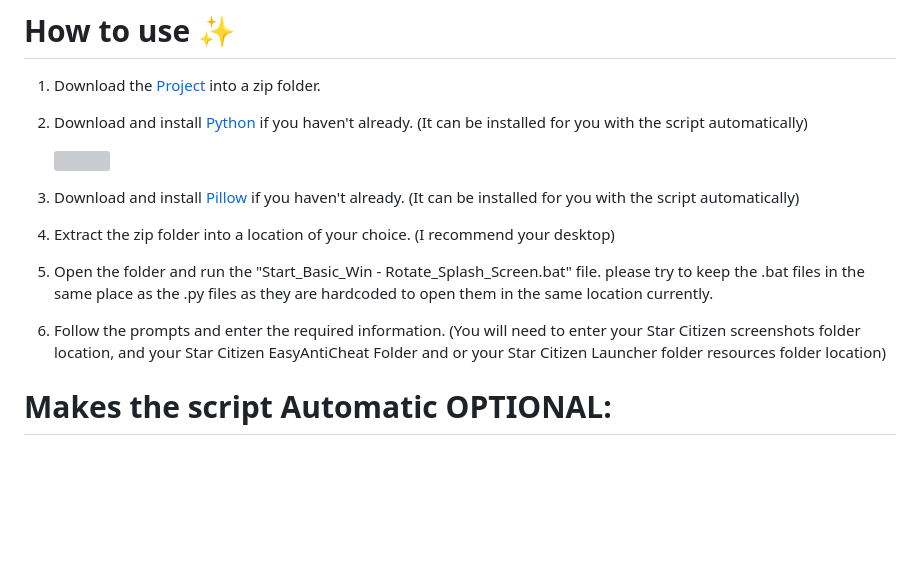
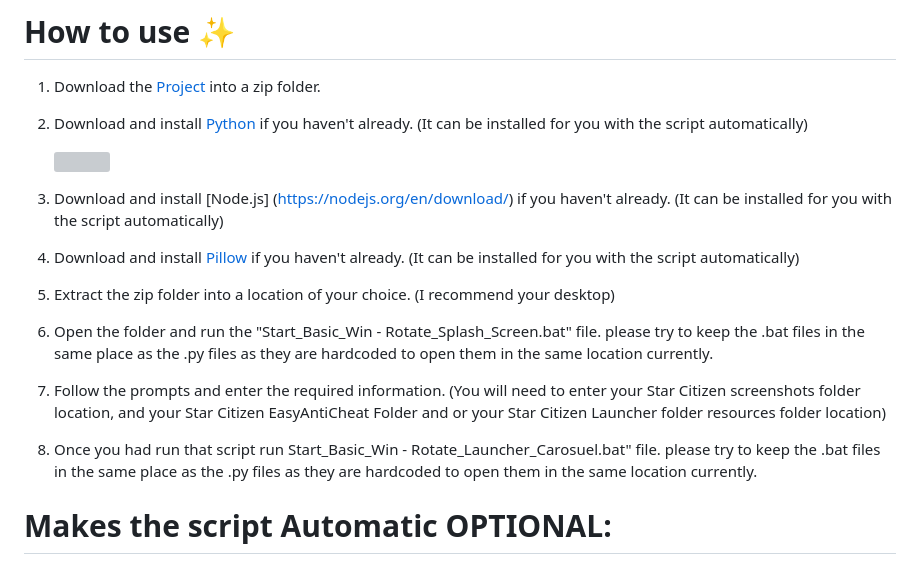
Before and after one commit to DJRLincs/SC-EAC-Screenshot-SplashScreen, a Markdown page: ReadMe.md, the part around one of its changes. GitHub-like rendering; blank space fills up the shorter version; grey boxes are pictures that could not be loaded.

Commit message:
Updated Instructions

```diff
--- a/ReadMe.md
+++ b/ReadMe.md
@@ -24,14 +24,17 @@ This was originally created in 2022 by thorax (@Mattie) on [Reddit](https://www.
 
    ![](https://i.alexflipnote.dev/2Ucs5Hf.png)
 
-3. Download and install [Pillow](https://pypi.org/project/Pillow/) if you haven't already. (It can be installed for you with the script automatically)
+3. Download and install [Node.js] (https://nodejs.org/en/download/) if you haven't already. (It can be installed for you with the script automatically)
 
+4. Download and install [Pillow](https://pypi.org/project/Pillow/) if you haven't already. (It can be installed for you with the script automatically)
 
-4. Extract the zip folder into a location of your choice. (I recommend your desktop)
+5. Extract the zip folder into a location of your choice. (I recommend your desktop)
 
-5. Open the folder and run the "Start_Basic_Win - Rotate_Splash_Screen.bat" file. please try to keep the .bat files in the same place as the .py files as they are hardcoded to open them in the same location currently.
+6. Open the folder and run the "Start_Basic_Win - Rotate_Splash_Screen.bat" file. please try to keep the .bat files in the same place as the .py files as they are hardcoded to open them in the same location currently.
 
-6. Follow the prompts and enter the required information. (You will need to enter your Star Citizen screenshots folder location, and your Star Citizen EasyAntiCheat Folder and or your Star Citizen Launcher folder resources folder location)
+7. Follow the prompts and enter the required information. (You will need to enter your Star Citizen screenshots folder location, and your Star Citizen EasyAntiCheat Folder and or your Star Citizen Launcher folder resources folder location)
+
+8. Once you had run that script run Start_Basic_Win - Rotate_Launcher_Carosuel.bat" file. please try to keep the .bat files in the same place as the .py files as they are hardcoded to open them in the same location currently.
 
 
 
```
Also changed, not shown: other parts of ReadMe.md (+1 -1 lines).
